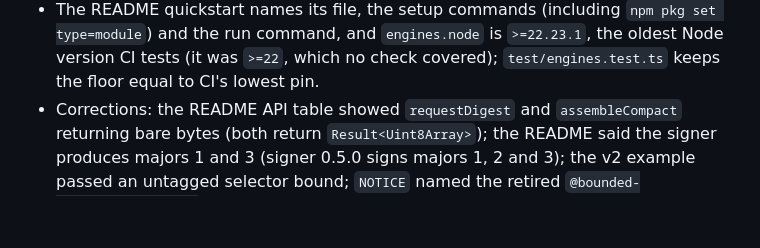
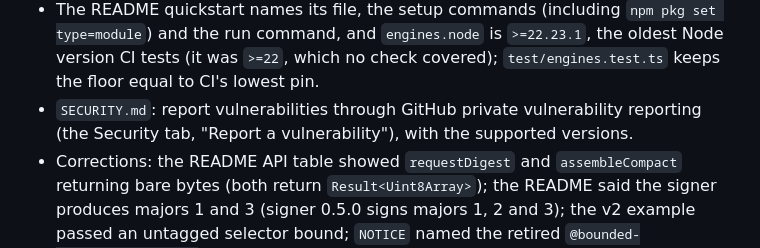
Before and after one commit to baselabs/bounded_authority_protocol_typescript, a Markdown page: CHANGELOG.md, the part around the change. GitHub-like rendering; blank space fills up the shorter version.

```diff
--- a/CHANGELOG.md
+++ b/CHANGELOG.md
@@ -91,6 +91,8 @@ changes the behavior of several public functions and of facts values (marked **B
 - The README quickstart names its file, the setup commands (including `npm pkg set type=module`) and
   the run command, and `engines.node` is `>=22.23.1`, the oldest Node version CI tests (it was
   `>=22`, which no check covered); `test/engines.test.ts` keeps the floor equal to CI's lowest pin.
+- `SECURITY.md`: report vulnerabilities through GitHub private vulnerability reporting (the
+  Security tab, "Report a vulnerability"), with the supported versions.
 - Corrections: the README API table showed `requestDigest` and `assembleCompact` returning bare
   bytes (both return `Result<Uint8Array>`); the README said the signer produces majors 1 and 3
   (signer 0.5.0 signs majors 1, 2 and 3); the v2 example passed an untagged selector bound;
```
Also changed, not shown: README.md (+5 -0 lines), SECURITY.md (added, +37 -0 lines).
